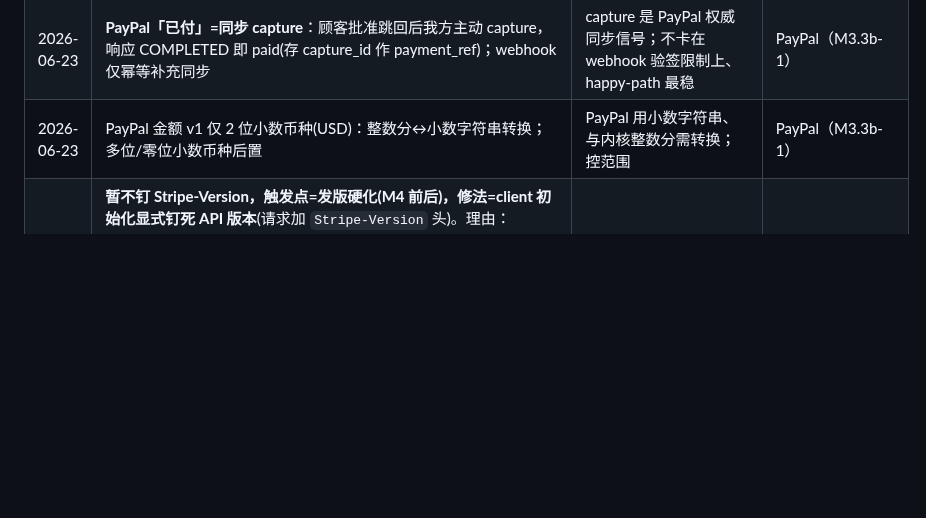
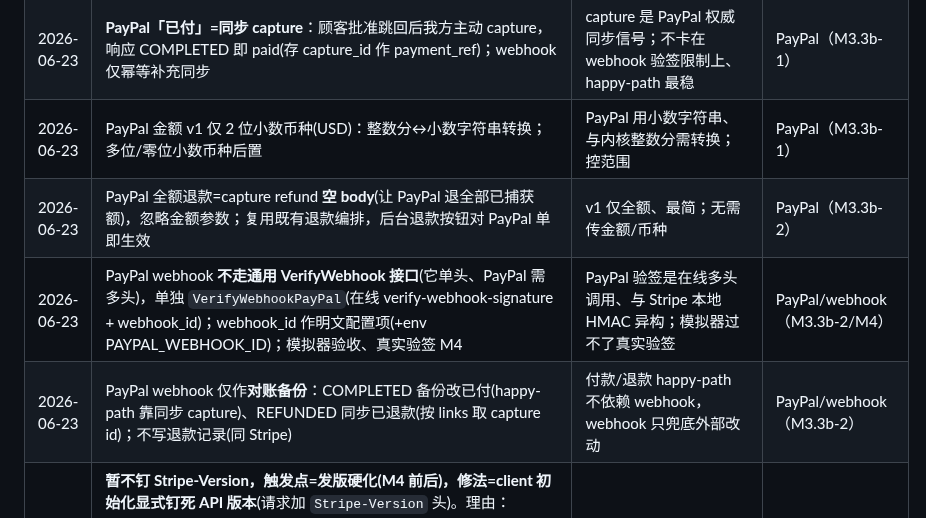
Before and after one commit to kartwo/kartwo, a Markdown page: DECISIONS.md, the part around the change. GitHub-like rendering; blank space fills up the shorter version.

Commit message:
docs: M3.3b-2 PayPal 退款+webhook 完成待验收 + 实现取舍入账
Co-Authored-By: Claude Opus 4.8 (1M context) <noreply@anthropic.com>

```diff
--- a/DECISIONS.md
+++ b/DECISIONS.md
@@ -72,6 +72,9 @@
 | 2026-06-23 | **M3.3b 再拆 2 片**：3.3b-1 PayPal 付款(建单+审批+capture+结算支付方式选择UI，沙箱真跑付款) / 3.3b-2 PayPal 退款+webhook(模拟器验收) | 单片偏大、守「十几分钟可测完」铁律 | 节奏（M3.3b） |
 | 2026-06-23 | **PayPal「已付」=同步 capture**：顾客批准跳回后我方主动 capture，响应 COMPLETED 即 paid(存 capture_id 作 payment_ref)；webhook 仅幂等补充同步 | capture 是 PayPal 权威同步信号；不卡在 webhook 验签限制上、happy-path 最稳 | PayPal（M3.3b-1） |
 | 2026-06-23 | PayPal 金额 v1 仅 2 位小数币种(USD)：整数分↔小数字符串转换；多位/零位小数币种后置 | PayPal 用小数字符串、与内核整数分需转换；控范围 | PayPal（M3.3b-1） |
+| 2026-06-23 | PayPal 全额退款=capture refund **空 body**(让 PayPal 退全部已捕获额)，忽略金额参数；复用既有退款编排，后台退款按钮对 PayPal 单即生效 | v1 仅全额、最简；无需传金额/币种 | PayPal（M3.3b-2） |
+| 2026-06-23 | PayPal webhook **不走通用 VerifyWebhook 接口**(它单头、PayPal 需多头)，单独 `VerifyWebhookPayPal`(在线 verify-webhook-signature + webhook_id)；webhook_id 作明文配置项(+env PAYPAL_WEBHOOK_ID)；模拟器验收、真实验签 M4 | PayPal 验签是在线多头调用、与 Stripe 本地 HMAC 异构；模拟器过不了真实验签 | PayPal/webhook（M3.3b-2/M4） |
+| 2026-06-23 | PayPal webhook 仅作**对账备份**：COMPLETED 备份改已付(happy-path 靠同步 capture)、REFUNDED 同步已退款(按 links 取 capture id)；不写退款记录(同 Stripe) | 付款/退款 happy-path 不依赖 webhook，webhook 只兜底外部改动 | PayPal/webhook（M3.3b-2） |
 | 2026-06-21 | **暂不钉 Stripe-Version，触发点=发版硬化(M4 前后)，修法=client 初始化显式钉死 API 版本**(请求加 `Stripe-Version` 头)。理由：Kartwo 分发到**不可控的商家账号**，各账号 Dashboard 默认 API 版本不同，不钉则同一份二进制在不同商家上行为可能漂移；M3.2 只读稳定字段(id/type/client_reference_id/payment_status/amount_total/currency)故当前安全。**仅记录，暂不改代码** | 可复现/抗版本漂移 vs 控范围 | 支付/硬化（M4 前后落地） |
 
 ---
```
Also changed, not shown: PROGRESS.md (+4 -4 lines).
